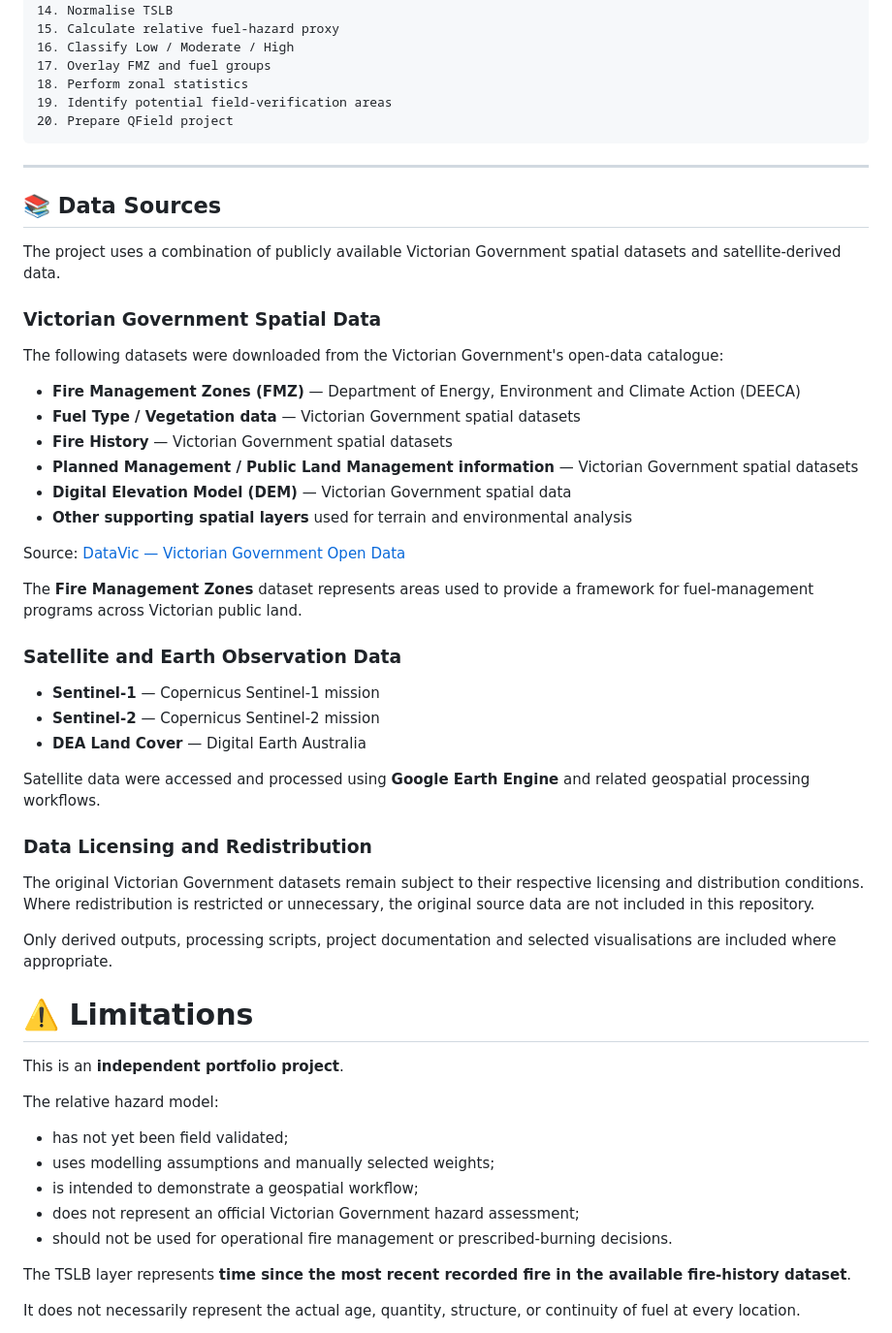
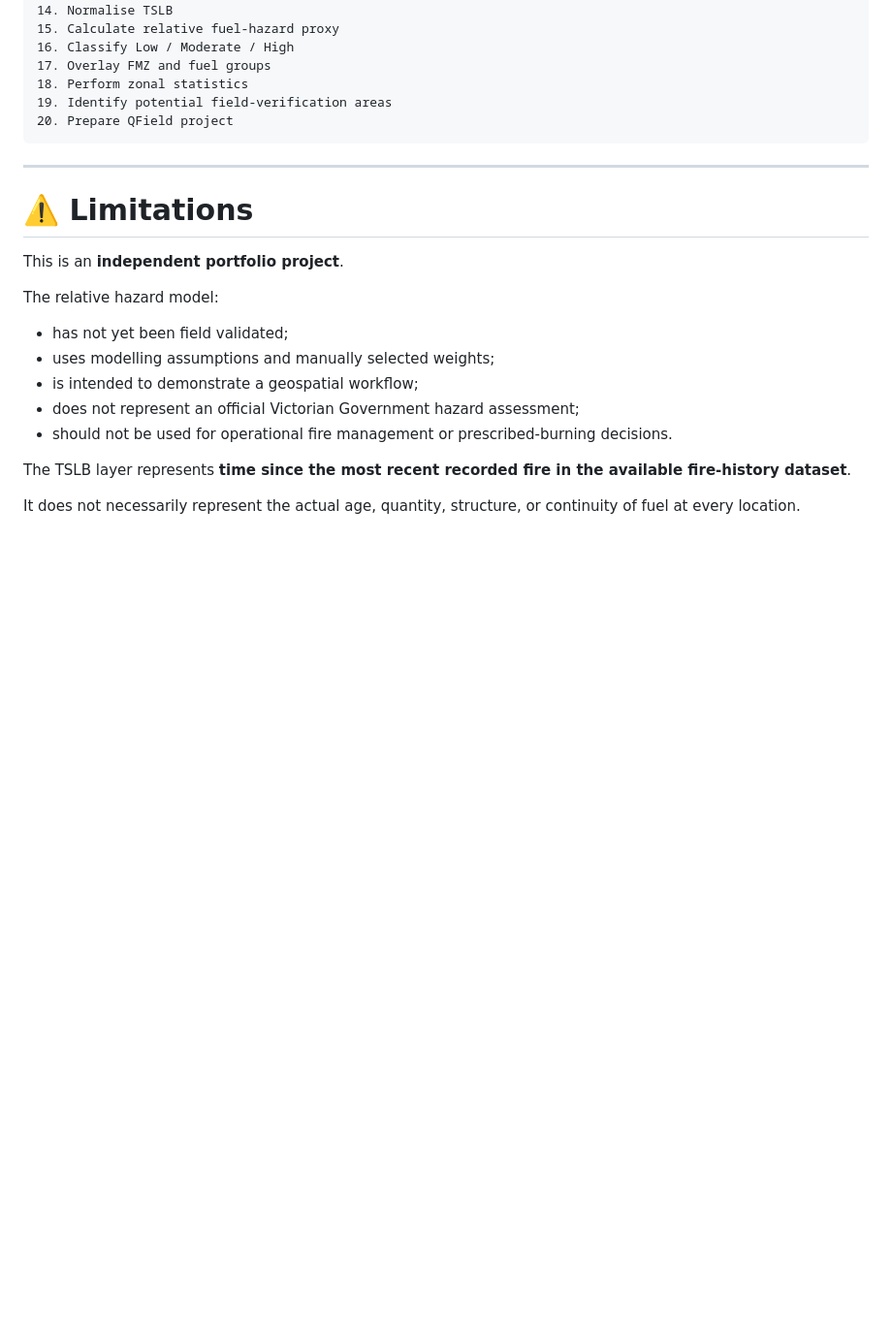
Before and after one commit to Zahra9604/victorian-fuel-hazard-mapping, a Markdown page: README.md, the part around one of its changes. Shown at 97% size. GitHub-like rendering; blank space fills up the shorter version.

````diff
--- a/README.md
+++ b/README.md
@@ -861,38 +912,6 @@ The processing sequence is:
 ```
 
 ---
-## 📚 Data Sources
-
-The project uses a combination of publicly available Victorian Government spatial datasets and satellite-derived data.
-
-### Victorian Government Spatial Data
-
-The following datasets were downloaded from the Victorian Government's open-data catalogue:
-
-* **Fire Management Zones (FMZ)** — Department of Energy, Environment and Climate Action (DEECA)
-* **Fuel Type / Vegetation data** — Victorian Government spatial datasets
-* **Fire History** — Victorian Government spatial datasets
-* **Planned Management / Public Land Management information** — Victorian Government spatial datasets
-* **Digital Elevation Model (DEM)** — Victorian Government spatial data
-* **Other supporting spatial layers** used for terrain and environmental analysis
-
-Source: [DataVic — Victorian Government Open Data](https://discover.data.vic.gov.au/)
-
-The **Fire Management Zones** dataset represents areas used to provide a framework for fuel-management programs across Victorian public land.
-
-### Satellite and Earth Observation Data
-
-* **Sentinel-1** — Copernicus Sentinel-1 mission
-* **Sentinel-2** — Copernicus Sentinel-2 mission
-* **DEA Land Cover** — Digital Earth Australia
-
-Satellite data were accessed and processed using **Google Earth Engine** and related geospatial processing workflows.
-
-### Data Licensing and Redistribution
-
-The original Victorian Government datasets remain subject to their respective licensing and distribution conditions. Where redistribution is restricted or unnecessary, the original source data are not included in this repository.
-
-Only derived outputs, processing scripts, project documentation and selected visualisations are included where appropriate.
 
 # ⚠️ Limitations
 
````
Also changed, not shown: other parts of README.md (+51 -0 lines).
